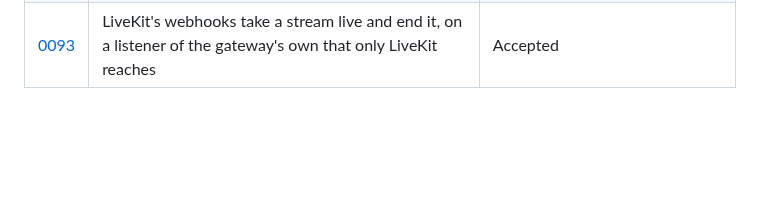
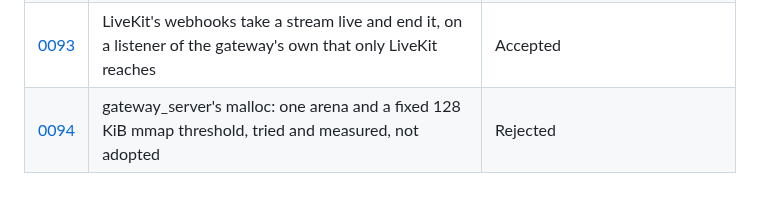
Before and after one commit to Jerome-Joseph-1/ULW-Video-Streaming-Platform, a Markdown page: docs/adr/README.md, the part around the change. Drawn GitHub-style; blank space fills up the shorter version.

```diff
--- a/docs/adr/README.md
+++ b/docs/adr/README.md
@@ -97,3 +97,4 @@ Decisions, one per file, immutable; supersede rather than edit.
 | [0091](0091-a-calls-ring-from-the-rooms-owner-through-presence-rooms.md) | A call's ring lives on the room's owner and reaches each member through their presence room | Accepted |
 | [0092](0092-the-stream-service-lives-in-the-gateway.md) | The stream service lives in the gateway, starts each stream's packager as a Job, and goes live on the owner's word | Accepted, amended by 0093 |
 | [0093](0093-livekit-webhooks-on-an-internal-listener.md) | LiveKit's webhooks take a stream live and end it, on a listener of the gateway's own that only LiveKit reaches | Accepted |
+| [0094](0094-gateway-malloc-one-arena-and-a-fixed-mmap-threshold.md) | gateway_server's malloc: one arena and a fixed 128 KiB mmap threshold, tried and measured, not adopted | Rejected |
```
Also changed, not shown: docs/adr/0094-gateway-malloc-one-arena-and-a-fixed-mmap-threshold.md (added, +128 -0 lines), docs/operations/soak.md (+24 -0 lines).
